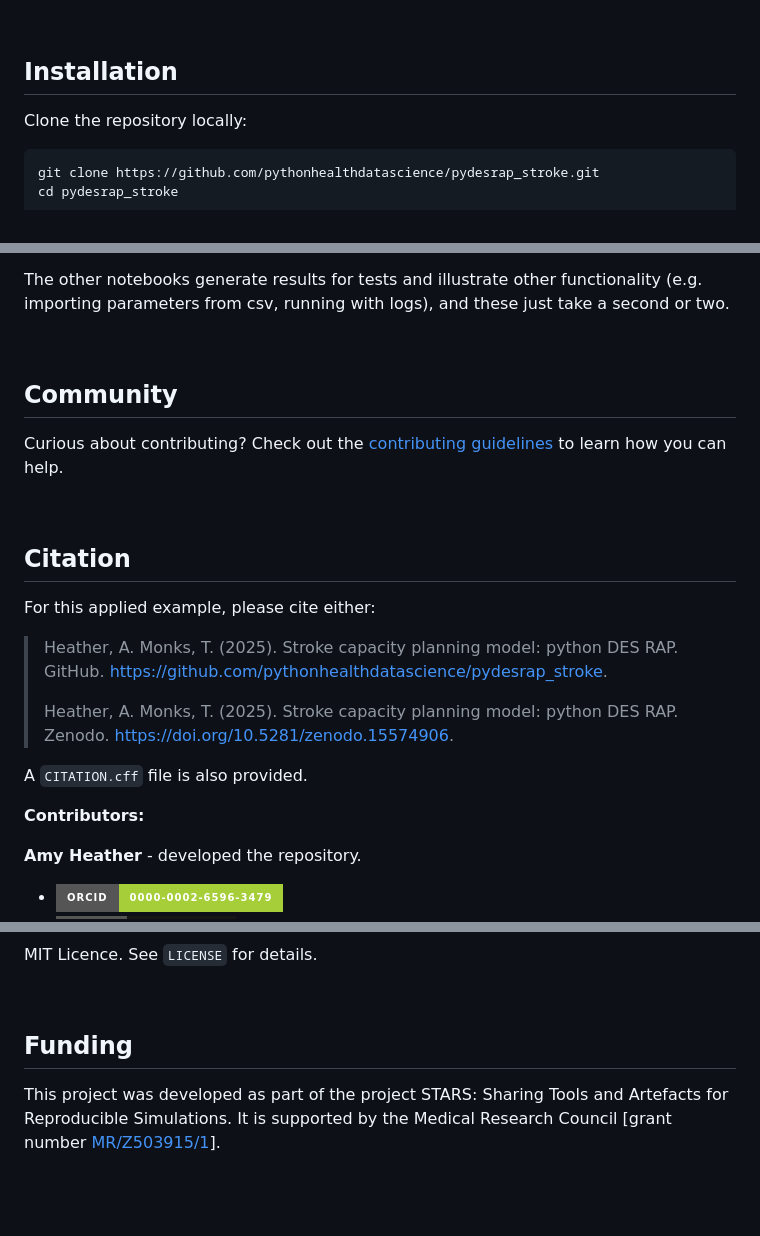
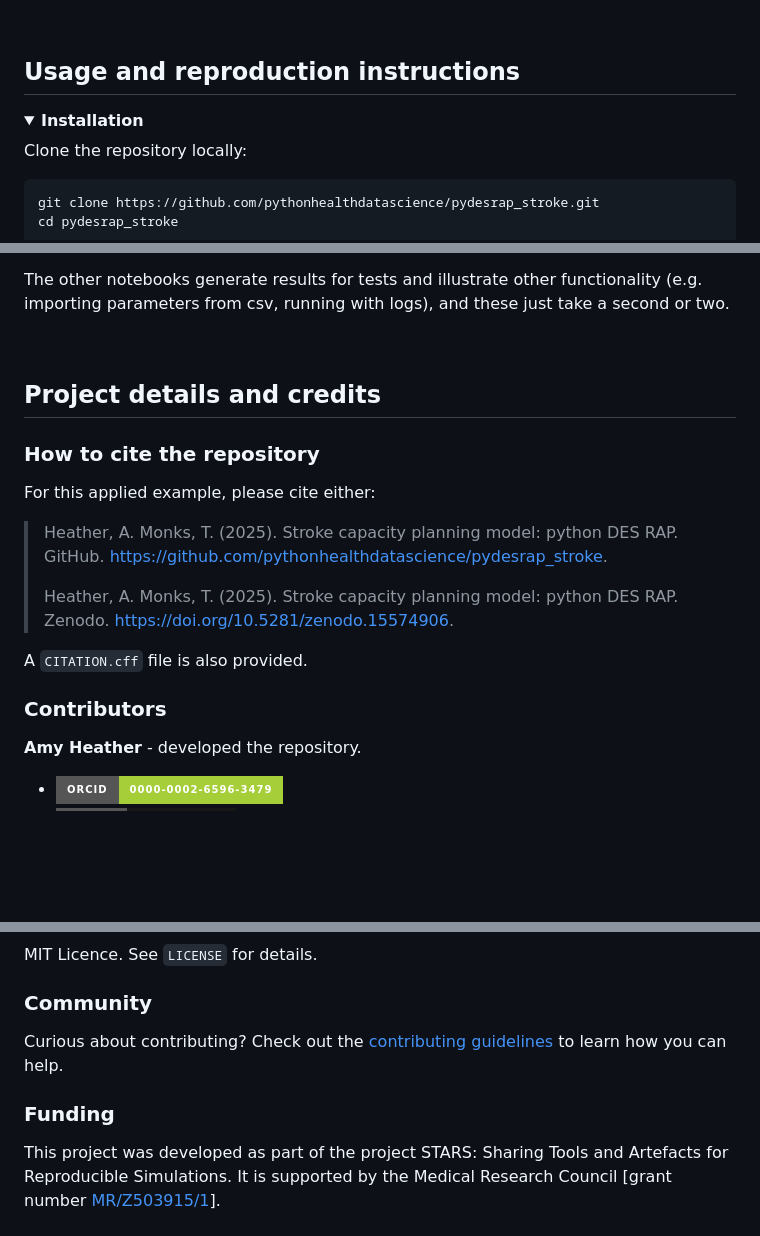
Before and after one commit to pythonhealthdatascience/pydesrap_stroke, a Markdown page: README.md, 3 parts joined by grey strips. Rendered like a GitHub page; folded sections open; badges without logos; blank space fills up the shorter version.

Commit message:
docs(readme): improve readme (#30)

```diff
--- a/README.md
+++ b/README.md
@@ -21,7 +29,9 @@ Model diagram:
 
 <br>
 
-## Installation
+## Usage and reproduction instructions
+
+<details><summary><b>Installation</b></summary>
 
 Clone the repository locally:
 
@@ -111,15 +129,13 @@ The run time for this analysis (`notebooks/analysis.ipynb`) is 10 seconds. This
 
 The other notebooks generate results for tests and illustrate other functionality (e.g. importing parameters from csv, running with logs), and these just take a second or two.
 
-<br>
-
-## Community
-
-Curious about contributing? Check out the [contributing guidelines](CONTRIBUTING.md) to learn how you can help.
+</details>
 
 <br>
 
-## Citation
+## Project details and credits
+
+### How to cite the repository
 
 For this applied example, please cite either:
 
@@ -129,7 +145,7 @@ For this applied example, please cite either:
 
 A `CITATION.cff` file is also provided.
 
-**Contributors:**
+### Contributors
 
 **Amy Heather** - developed the repository.
 
@@ -147,8 +161,10 @@ A `CITATION.cff` file is also provided.
 
 MIT Licence. See `LICENSE` for details.
 
-<br>
+### Community
 
-## Funding
+Curious about contributing? Check out the [contributing guidelines](CONTRIBUTING.md) to learn how you can help.
+
+### Funding
 
 This project was developed as part of the project STARS: Sharing Tools and Artefacts for Reproducible Simulations. It is supported by the Medical Research Council [grant number [MR/Z503915/1](https://gtr.ukri.org/projects?ref=MR%2FZ503915%2F1)].
```
Also changed, not shown: other parts of README.md (+20 -6 lines).
